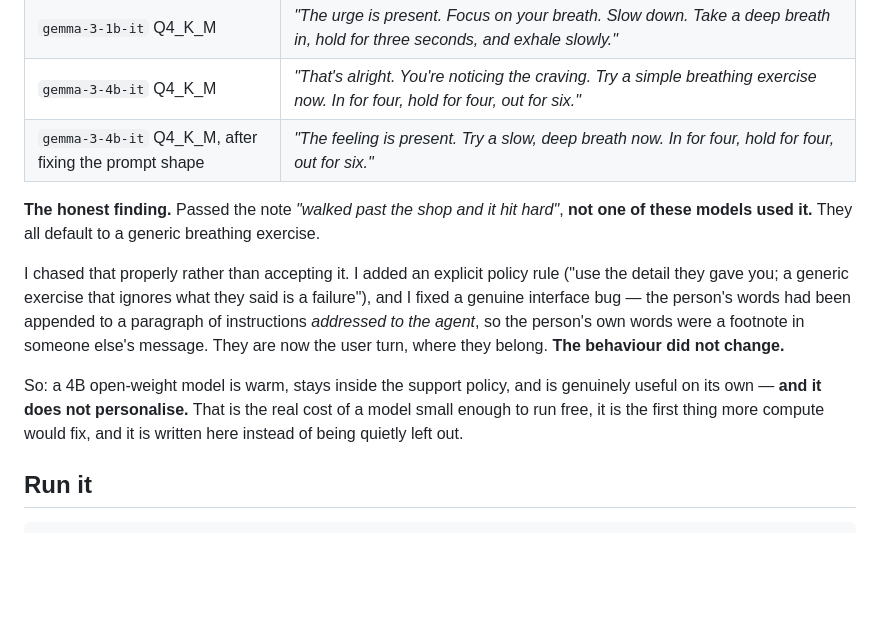
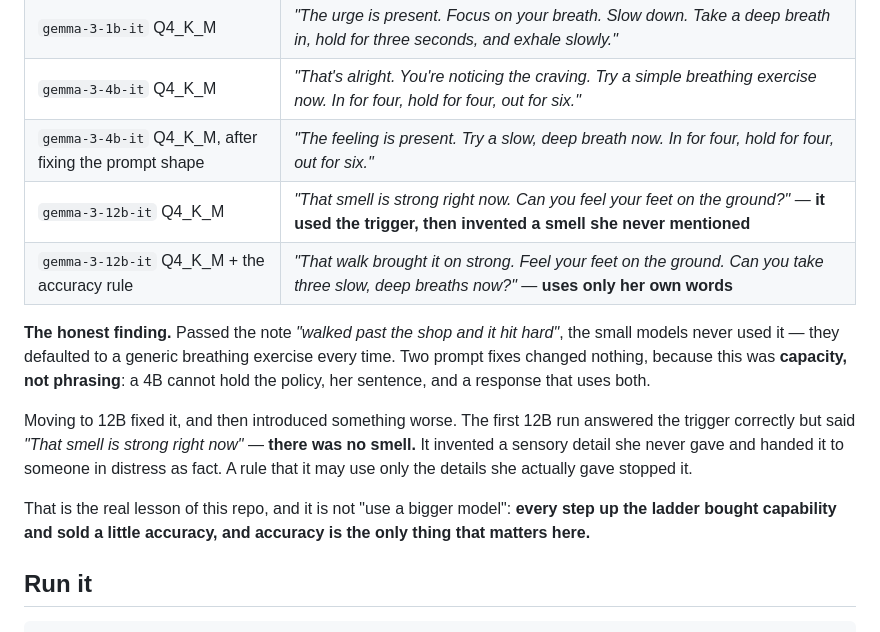
Before and after one commit to Zaygal/steady, a Markdown page: README.md, the part around the change. GitHub-like rendering; blank space fills up the shorter version.

Commit message:
Record the real 12B results: it uses context, and it invented a detail until a rule stopped it

```diff
--- a/README.md
+++ b/README.md
@@ -65,12 +65,22 @@ Every reply below came out of a GitHub Actions run on this repository. None of i
 | `gemma-3-1b-it` Q4_K_M | *"The urge is present. Focus on your breath. Slow down. Take a deep breath in, hold for three seconds, and exhale slowly."* |
 | `gemma-3-4b-it` Q4_K_M | *"That's alright. You're noticing the craving. Try a simple breathing exercise now. In for four, hold for four, out for six."* |
 | `gemma-3-4b-it` Q4_K_M, after fixing the prompt shape | *"The feeling is present. Try a slow, deep breath now. In for four, hold for four, out for six."* |
+| `gemma-3-12b-it` Q4_K_M | *"That smell is strong right now. Can you feel your feet on the ground?"* — **it used the trigger, then invented a smell she never mentioned** |
+| `gemma-3-12b-it` Q4_K_M + the accuracy rule | *"That walk brought it on strong. Feel your feet on the ground. Can you take three slow, deep breaths now?"* — **uses only her own words** |
 
-**The honest finding.** Passed the note *"walked past the shop and it hit hard"*, **not one of these models used it.** They all default to a generic breathing exercise.
+**The honest finding.** Passed the note *"walked past the shop and it hit hard"*, the small models
+never used it — they defaulted to a generic breathing exercise every time. Two prompt fixes
+changed nothing, because this was **capacity, not phrasing**: a 4B cannot hold the policy, her
+sentence, and a response that uses both.
 
-I chased that properly rather than accepting it. I added an explicit policy rule ("use the detail they gave you; a generic exercise that ignores what they said is a failure"), and I fixed a genuine interface bug — the person's words had been appended to a paragraph of instructions *addressed to the agent*, so the person's own words were a footnote in someone else's message. They are now the user turn, where they belong. **The behaviour did not change.**
+Moving to 12B fixed it, and then introduced something worse. The first 12B run answered the
+trigger correctly but said *"That smell is strong right now"* — **there was no smell.** It invented
+a sensory detail she never gave and handed it to someone in distress as fact. A rule that it may
+use only the details she actually gave stopped it.
 
-So: a 4B open-weight model is warm, stays inside the support policy, and is genuinely useful on its own — **and it does not personalise.** That is the real cost of a model small enough to run free, it is the first thing more compute would fix, and it is written here instead of being quietly left out.
+That is the real lesson of this repo, and it is not "use a bigger model": **every step up the
+ladder bought capability and sold a little accuracy, and accuracy is the only thing that matters
+here.**
 
 ## Run it
 
```
Also changed, not shown: DEV-POST.md (+22 -11 lines).
